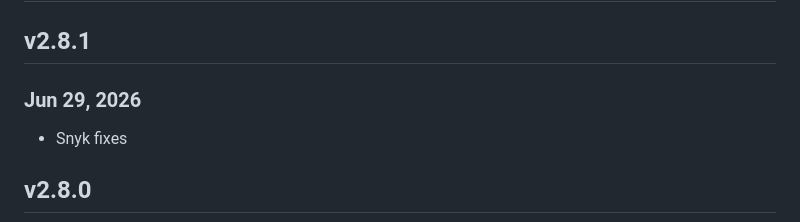
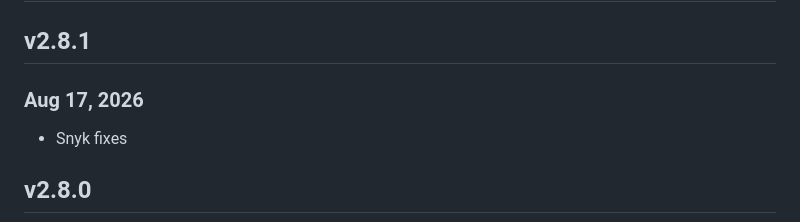
Before and after one commit to contentstack/contentstack-java, a Markdown page: CHANGELOG.md, the part around the change. GitHub-like rendering.

Commit message:
fix: update release date for v2.8.1 in CHANGELOG

```diff
--- a/CHANGELOG.md
+++ b/CHANGELOG.md
@@ -2,7 +2,7 @@
 
 ## v2.8.1
 
-### Jun 29, 2026
+### Aug 17, 2026
 - Snyk fixes
 
 ## v2.8.0
```
